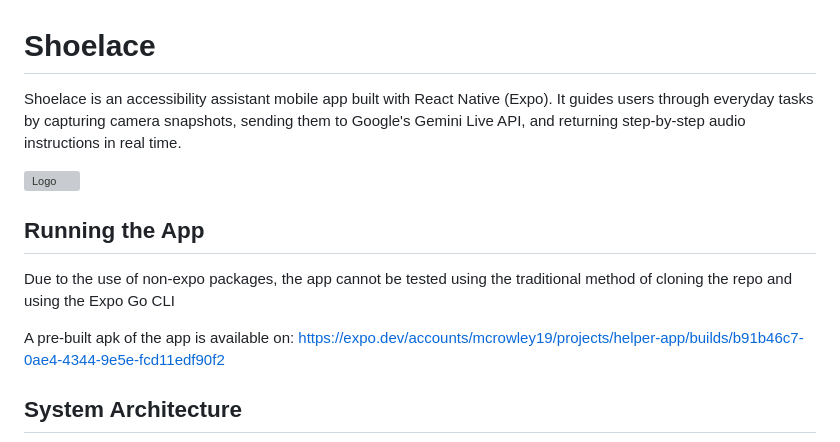
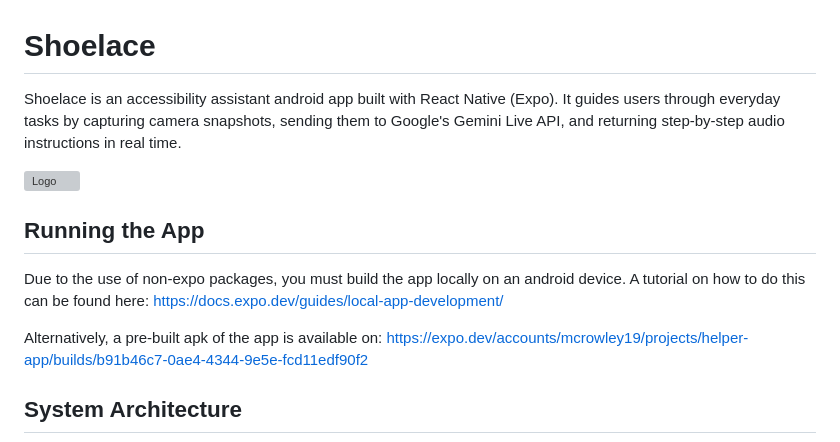
Before and after one commit to mcrowley19/shoelace, a Markdown page: README.md, the part around the change. Rendered like a GitHub page; grey boxes are pictures that could not be loaded.

```diff
--- a/README.md
+++ b/README.md
@@ -1,14 +1,16 @@
 # Shoelace
 
-Shoelace is an accessibility assistant mobile app built with React Native (Expo). It guides users through everyday tasks by capturing camera snapshots, sending them to Google's Gemini Live API, and returning step-by-step audio instructions in real time.
+Shoelace is an accessibility assistant android app built with React Native (Expo). It guides users through everyday tasks by capturing camera snapshots, sending them to Google's Gemini Live API, and returning step-by-step audio instructions in real time.
 
 ![Logo](shoelace.png)
 
 ## Running the App
 
-Due to the use of non-expo packages, the app cannot be tested using the traditional method of cloning the repo and using the Expo Go CLI
+Due to the use of non-expo packages, you must build the app locally on an android device. A tutorial on how to do this can be found here:
+https://docs.expo.dev/guides/local-app-development/
 
-A pre-built apk of the app is available on:
+
+Alternatively, a pre-built apk of the app is available on:
 https://expo.dev/accounts/mcrowley19/projects/helper-app/builds/b91b46c7-0ae4-4344-9e5e-fcd11edf90f2
 
 ## System Architecture
```
